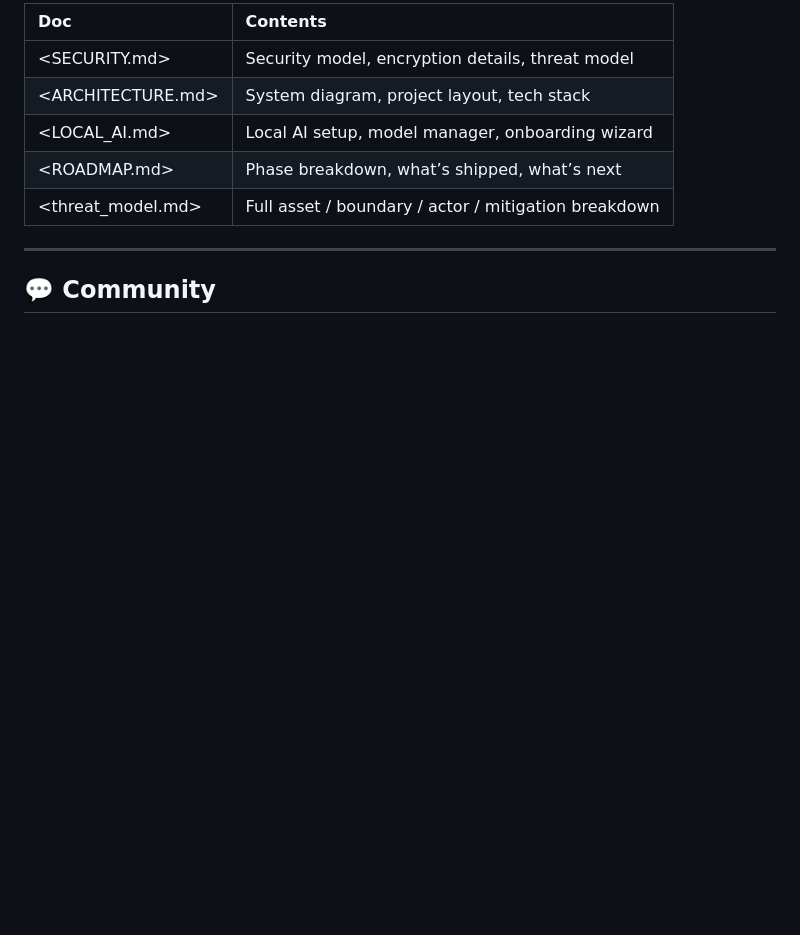
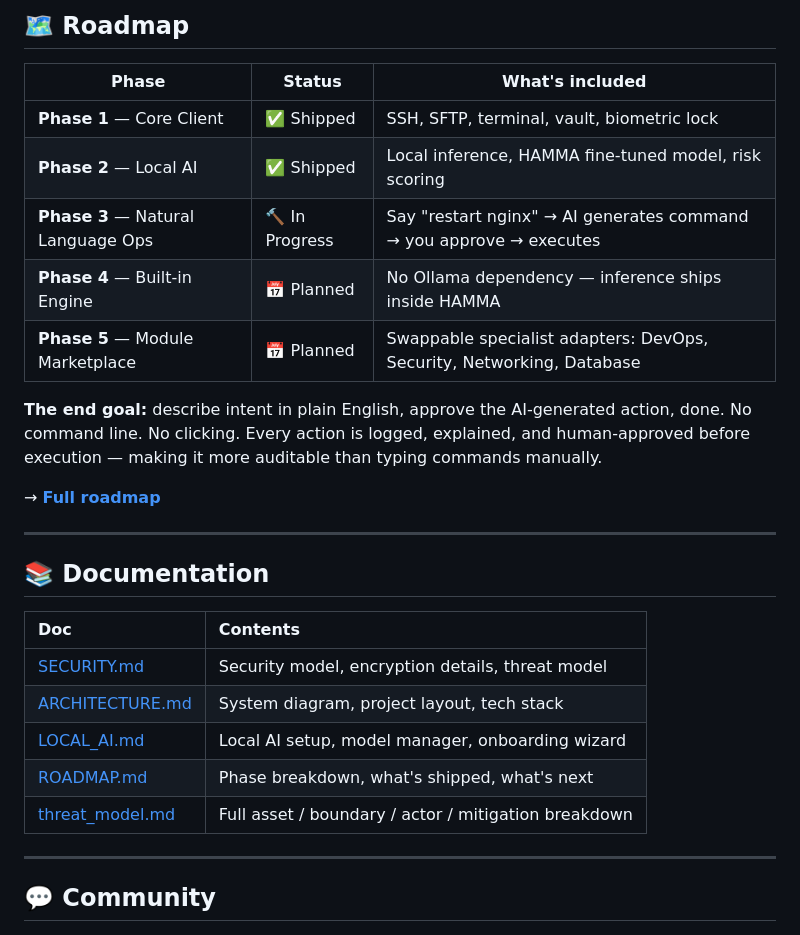
Before and after one commit to xayrullonematov/hamma, a Markdown page: README.md, the part around one of its changes. Rendered like a GitHub page; blank space fills up the shorter version.

```diff
--- a/README.md
+++ b/README.md
@@ -107,13 +155,31 @@ flutter run
 
-|Doc              |Contents                                            |
-|:----------------|:---------------------------------------------------|
-|<SECURITY.md>    |Security model, encryption details, threat model    |
-|<ARCHITECTURE.md>|System diagram, project layout, tech stack          |
-|<LOCAL_AI.md>    |Local AI setup, model manager, onboarding wizard    |
-|<ROADMAP.md>     |Phase breakdown, what’s shipped, what’s next        |
-|<threat_model.md>|Full asset / boundary / actor / mitigation breakdown|
+## 🗺 Roadmap
 
------
+| Phase | Status | What's included |
+|---|---|---|
+| **Phase 1** — Core Client | ✅ Shipped | SSH, SFTP, terminal, vault, biometric lock |
+| **Phase 2** — Local AI | ✅ Shipped | Local inference, HAMMA fine-tuned model, risk scoring |
+| **Phase 3** — Natural Language Ops | 🔨 In Progress | Say "restart nginx" → AI generates command → you approve → executes |
+| **Phase 4** — Built-in Engine | 📅 Planned | No Ollama dependency — inference ships inside HAMMA |
+| **Phase 5** — Module Marketplace | 📅 Planned | Swappable specialist adapters: DevOps, Security, Networking, Database |
+
+**The end goal:** describe intent in plain English, approve the AI-generated action, done. No command line. No clicking. Every action is logged, explained, and human-approved before execution — making it more auditable than typing commands manually.
+
+→ [**Full roadmap**](ROADMAP.md)
+
+---
+
+## 📚 Documentation
+
+| Doc | Contents |
+|:---|:---|
+| [SECURITY.md](SECURITY.md) | Security model, encryption details, threat model |
+| [ARCHITECTURE.md](ARCHITECTURE.md) | System diagram, project layout, tech stack |
+| [LOCAL_AI.md](LOCAL_AI.md) | Local AI setup, model manager, onboarding wizard |
+| [ROADMAP.md](ROADMAP.md) | Phase breakdown, what's shipped, what's next |
+| [threat_model.md](threat_model.md) | Full asset / boundary / actor / mitigation breakdown |
+
+---
 
 ## 💬 Community
 
```
Also changed, not shown: other parts of README.md (+96 -44 lines).
